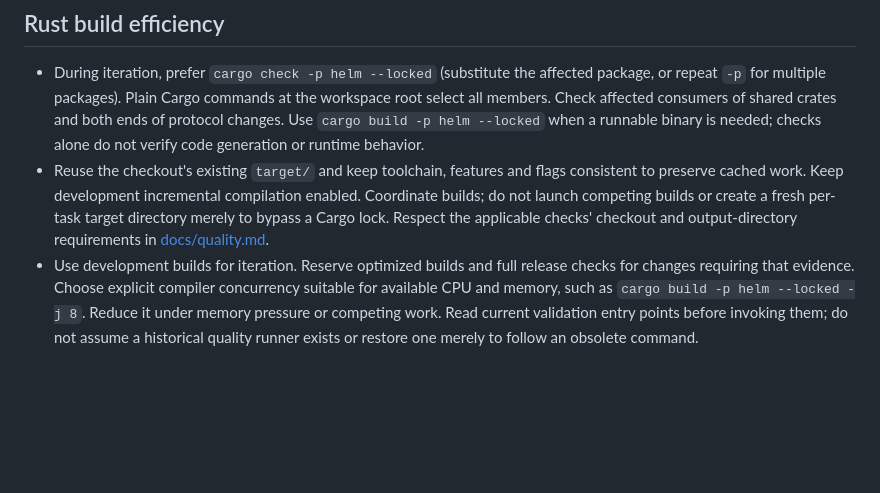
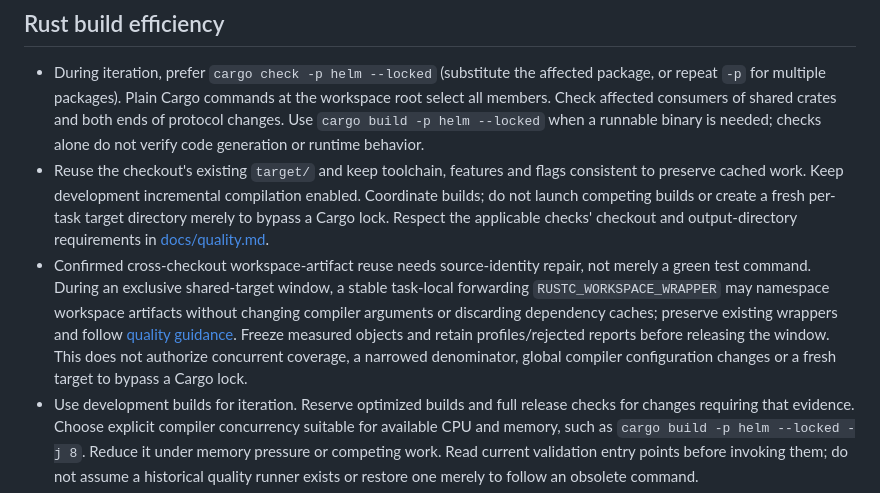
Before and after one commit to o-psi/helm.vessel.voyage, a Markdown page: AGENTS.md, the part around the change. Rendered like a GitHub page; blank space fills up the shorter version.

```diff
--- a/AGENTS.md
+++ b/AGENTS.md
@@ -346,6 +346,14 @@ only the compact summary, without local paths, credentials or test diagnostics.
   enabled. Coordinate builds; do not launch competing builds or create a fresh
   per-task target directory merely to bypass a Cargo lock. Respect the applicable
   checks' checkout and output-directory requirements in [docs/quality.md](docs/quality.md).
+- Confirmed cross-checkout workspace-artifact reuse needs source-identity repair,
+  not merely a green test command. During an exclusive shared-target window, a
+  stable task-local forwarding `RUSTC_WORKSPACE_WRAPPER` may namespace workspace
+  artifacts without changing compiler arguments or discarding dependency caches;
+  preserve existing wrappers and follow [quality guidance](docs/quality.md).
+  Freeze measured objects and retain profiles/rejected reports before releasing
+  the window. This does not authorize concurrent coverage, a narrowed denominator,
+  global compiler configuration changes or a fresh target to bypass a Cargo lock.
 - Use development builds for iteration. Reserve optimized builds and full release
   checks for changes requiring that evidence. Choose explicit compiler concurrency
   suitable for available CPU and memory, such as `cargo build -p helm --locked -j 8`.
```
Also changed, not shown: docs/quality.md (+17 -0 lines).
